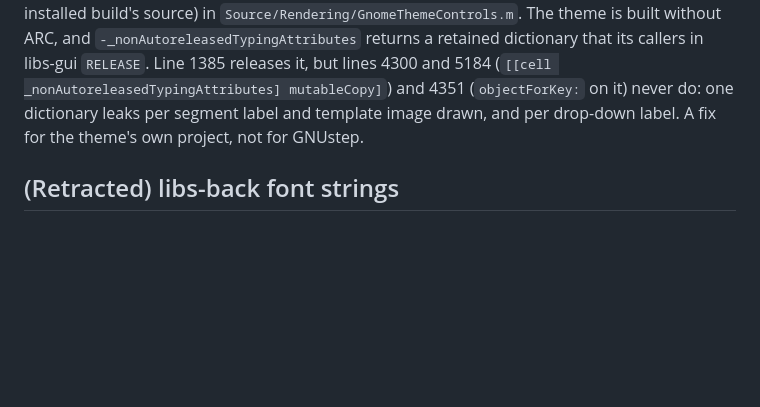
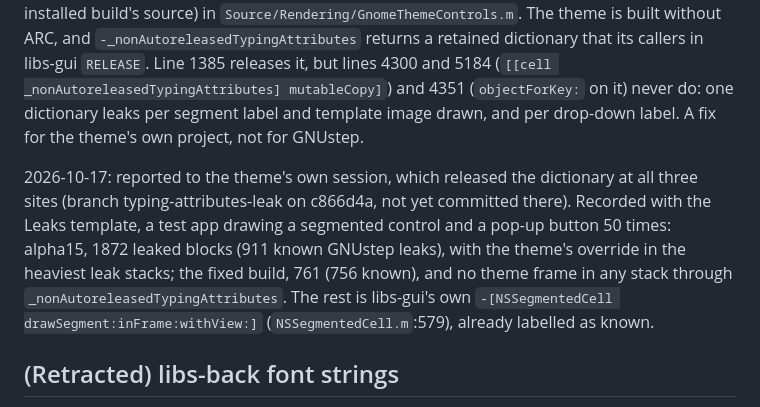
Before and after one commit to danjboyd/gnustep-performance-dashboard, a Markdown page: docs/upstream-issues.md, the part around the change. Drawn GitHub-style; blank space fills up the shorter version.

Commit message:
docs: the Adwaita leak lead, fixed in the theme's branch and measured
Co-Authored-By: Claude Opus 5.5 <noreply@anthropic.com>
Claude-Session: https://claude.ai/code/session_012vZcHrQY2wFsCtZDEEtFPc

```diff
--- a/docs/upstream-issues.md
+++ b/docs/upstream-issues.md
@@ -174,6 +174,16 @@ on it) never do: one dictionary leaks per segment label and template image
 drawn, and per drop-down label. A fix for the theme's own project, not for
 GNUstep.
 
+2026-10-17: reported to the theme's own session, which released the
+dictionary at all three sites (branch typing-attributes-leak on c866d4a,
+not yet committed there). Recorded with the Leaks template, a test app
+drawing a segmented control and a pop-up button 50 times: alpha15, 1872
+leaked blocks (911 known GNUstep leaks), with the theme's override in the
+heaviest leak stacks; the fixed build, 761 (756 known), and no theme frame
+in any stack through `_nonAutoreleasedTypingAttributes`. The rest is
+libs-gui's own `-[NSSegmentedCell drawSegment:inFrame:withView:]`
+(`NSSegmentedCell.m`:579), already labelled as known.
+
 ## (Retracted) libs-back font strings
 
 About 1,900 `GSCInlineString`s from `FCFontEnumerator` were reported as
```
